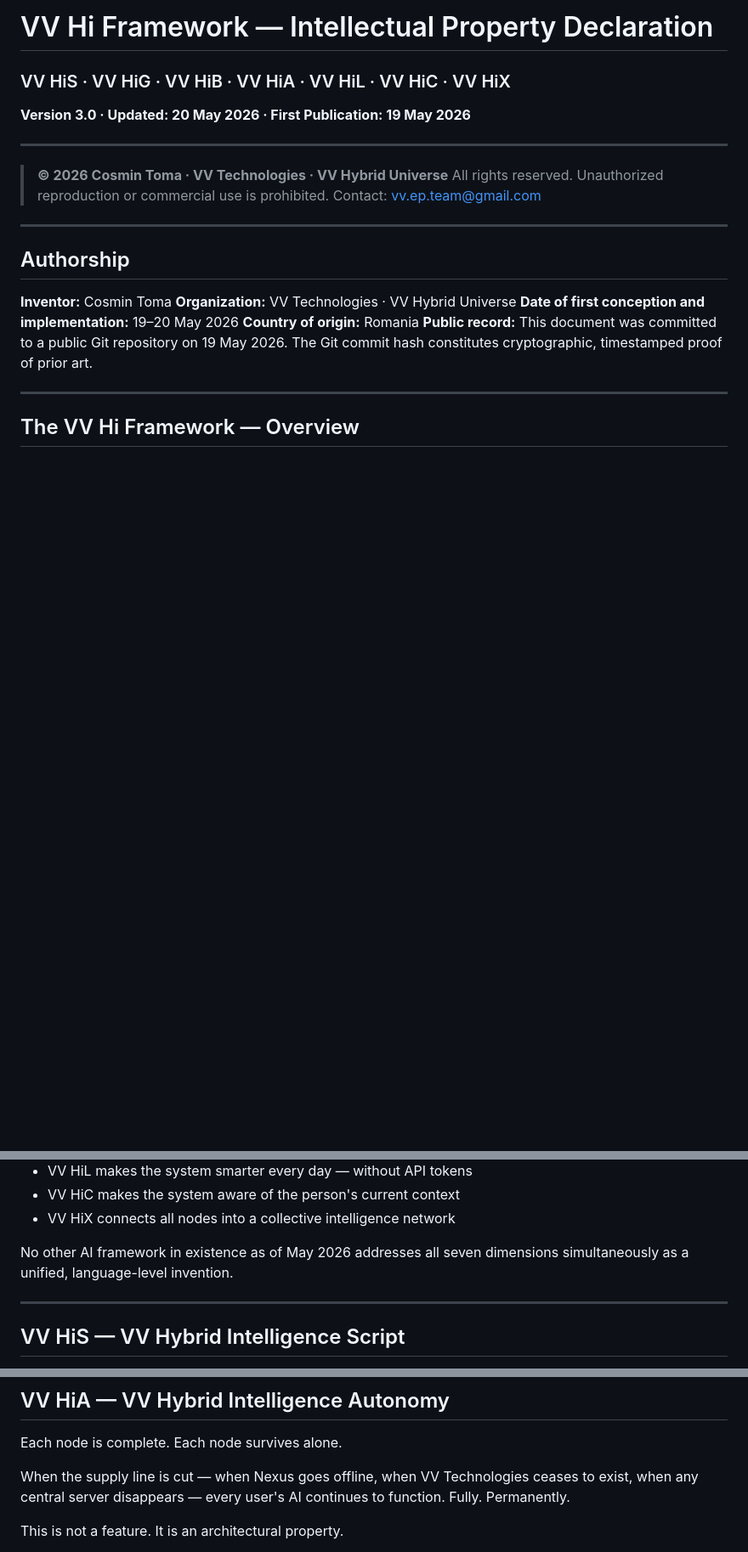
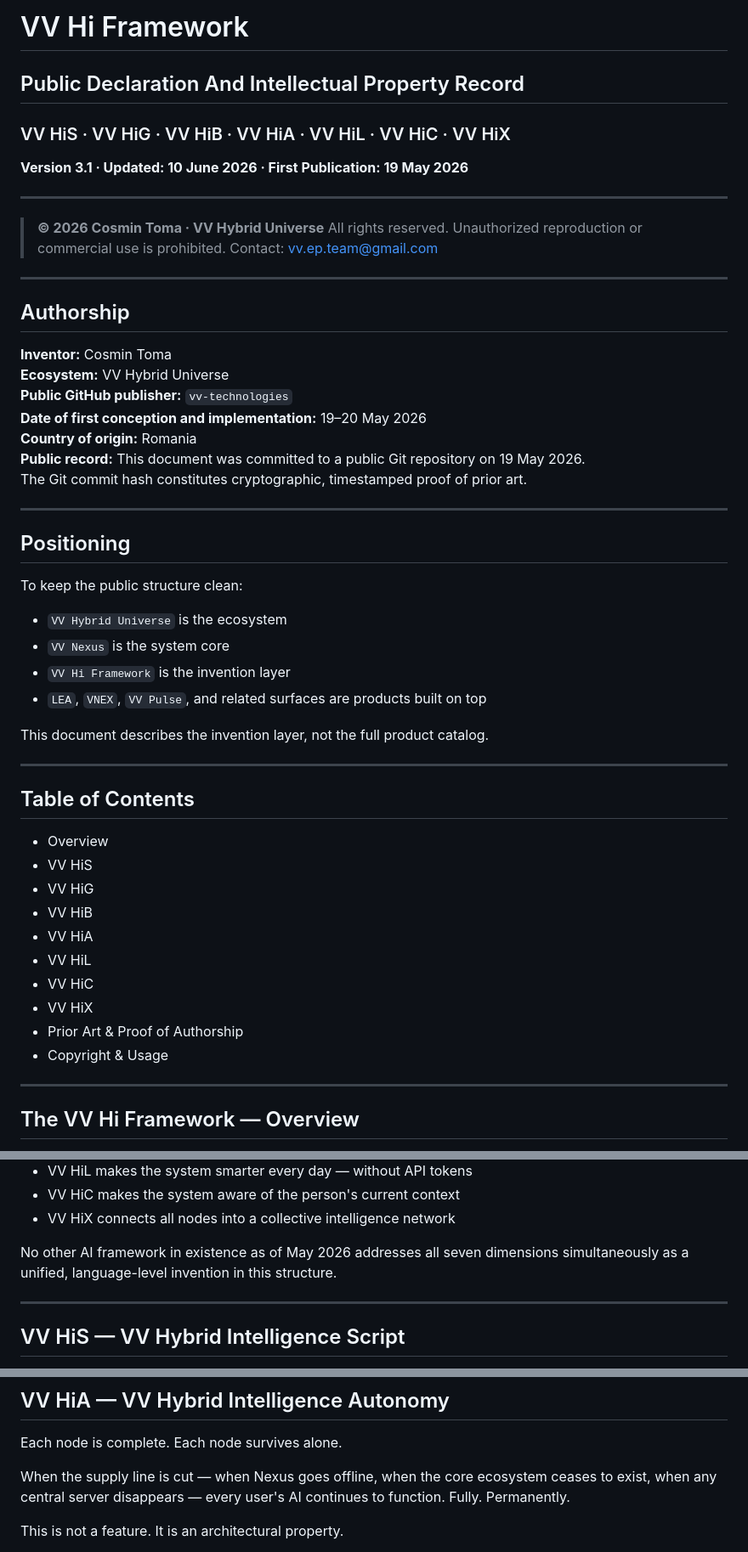
Before and after one commit to vv-technologies/vv-nexus, a Markdown page: VV_LANGUAGE_SPEC.md, 3 parts joined by grey strips. Shown at 85% size. Rendered like a GitHub page; blank space fills up the shorter version.

Commit message:
Refine VV Hi Framework public declaration

```diff
--- a/VV_LANGUAGE_SPEC.md
+++ b/VV_LANGUAGE_SPEC.md
@@ -1,10 +1,11 @@
-# VV Hi Framework — Intellectual Property Declaration
+# VV Hi Framework
+## Public Declaration And Intellectual Property Record
 ### VV HiS · VV HiG · VV HiB · VV HiA · VV HiL · VV HiC · VV HiX
-**Version 3.0 · Updated: 20 May 2026 · First Publication: 19 May 2026**
+**Version 3.1 · Updated: 10 June 2026 · First Publication: 19 May 2026**
 
 ---
 
-> **© 2026 Cosmin Toma · VV Technologies · VV Hybrid Universe**
+> **© 2026 Cosmin Toma · VV Hybrid Universe**
 > All rights reserved. Unauthorized reproduction or commercial use is prohibited.
 > Contact: vv.ep.team@gmail.com
 
@@ -13,11 +14,40 @@
 ## Authorship
 
 **Inventor:** Cosmin Toma
-**Organization:** VV Technologies · VV Hybrid Universe
+**Ecosystem:** VV Hybrid Universe
+**Public GitHub publisher:** `vv-technologies`
 **Date of first conception and implementation:** 19–20 May 2026
 **Country of origin:** Romania
 **Public record:** This document was committed to a public Git repository on 19 May 2026.
 The Git commit hash constitutes cryptographic, timestamped proof of prior art.
+
+---
+
+## Positioning
+
+To keep the public structure clean:
+
+- `VV Hybrid Universe` is the ecosystem
+- `VV Nexus` is the system core
+- `VV Hi Framework` is the invention layer
+- `LEA`, `VNEX`, `VV Pulse`, and related surfaces are products built on top
+
+This document describes the invention layer, not the full product catalog.
+
+---
+
+## Table of Contents
+
+- Overview
+- VV HiS
+- VV HiG
+- VV HiB
+- VV HiA
+- VV HiL
+- VV HiC
+- VV HiX
+- Prior Art & Proof of Authorship
+- Copyright & Usage
 
 ---
 
@@ -47,7 +77,7 @@ VV HiX  ·  VV Hybrid Intelligence Exchange  ·  the network
 - VV HiX connects all nodes into a collective intelligence network
 
 No other AI framework in existence as of May 2026 addresses all seven dimensions
-simultaneously as a unified, language-level invention.
+simultaneously as a unified, language-level invention in this structure.
 
 ---
 
@@ -328,7 +358,7 @@ VV HiB as a local-first AI deployment architecture.
 
 Each node is complete. Each node survives alone.
 
-When the supply line is cut — when Nexus goes offline, when VV Technologies
+When the supply line is cut — when Nexus goes offline, when the core ecosystem
 ceases to exist, when any central server disappears — every user's AI
 continues to function. Fully. Permanently.
 
```
Also changed, not shown: other parts of VV_LANGUAGE_SPEC.md (+5 -4 lines).
